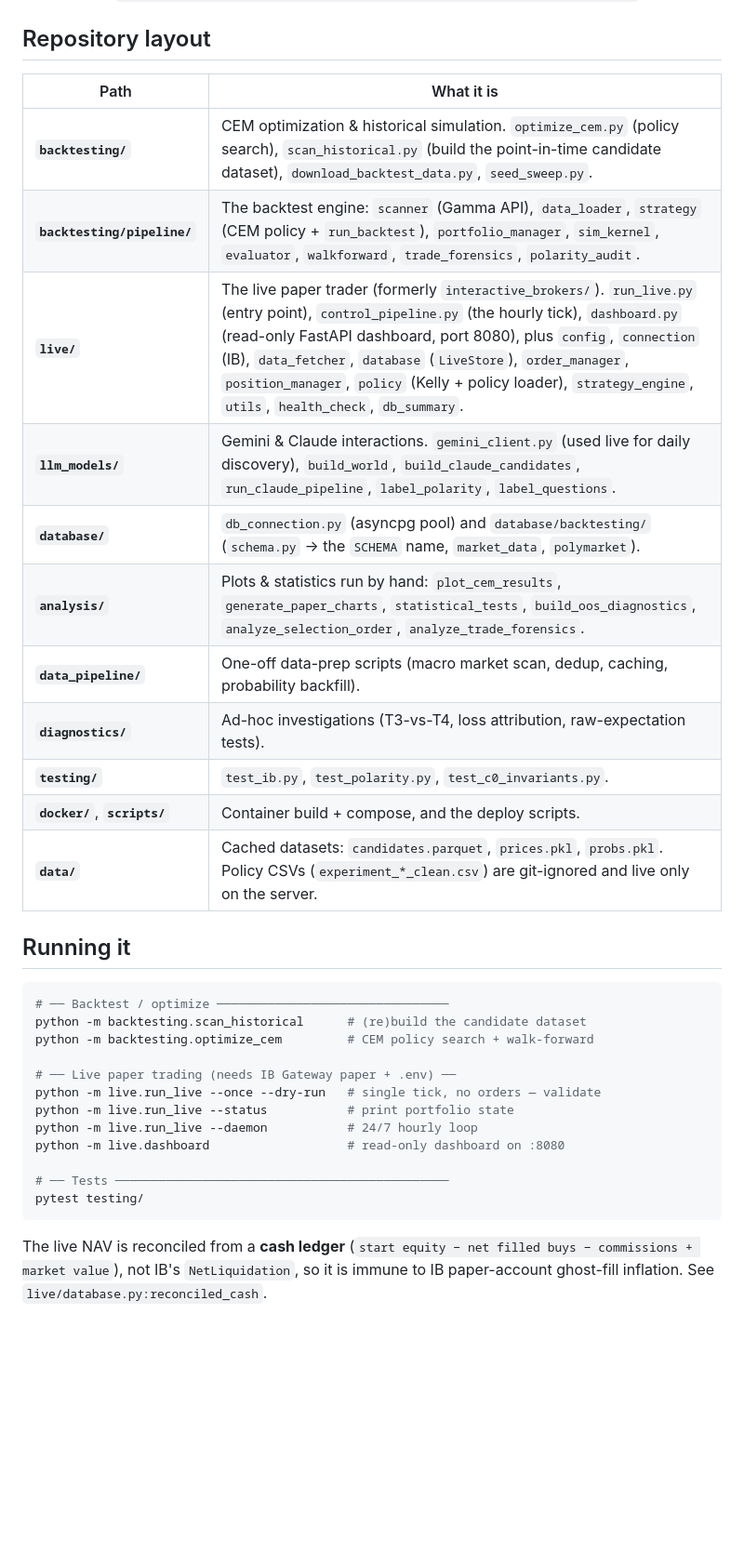
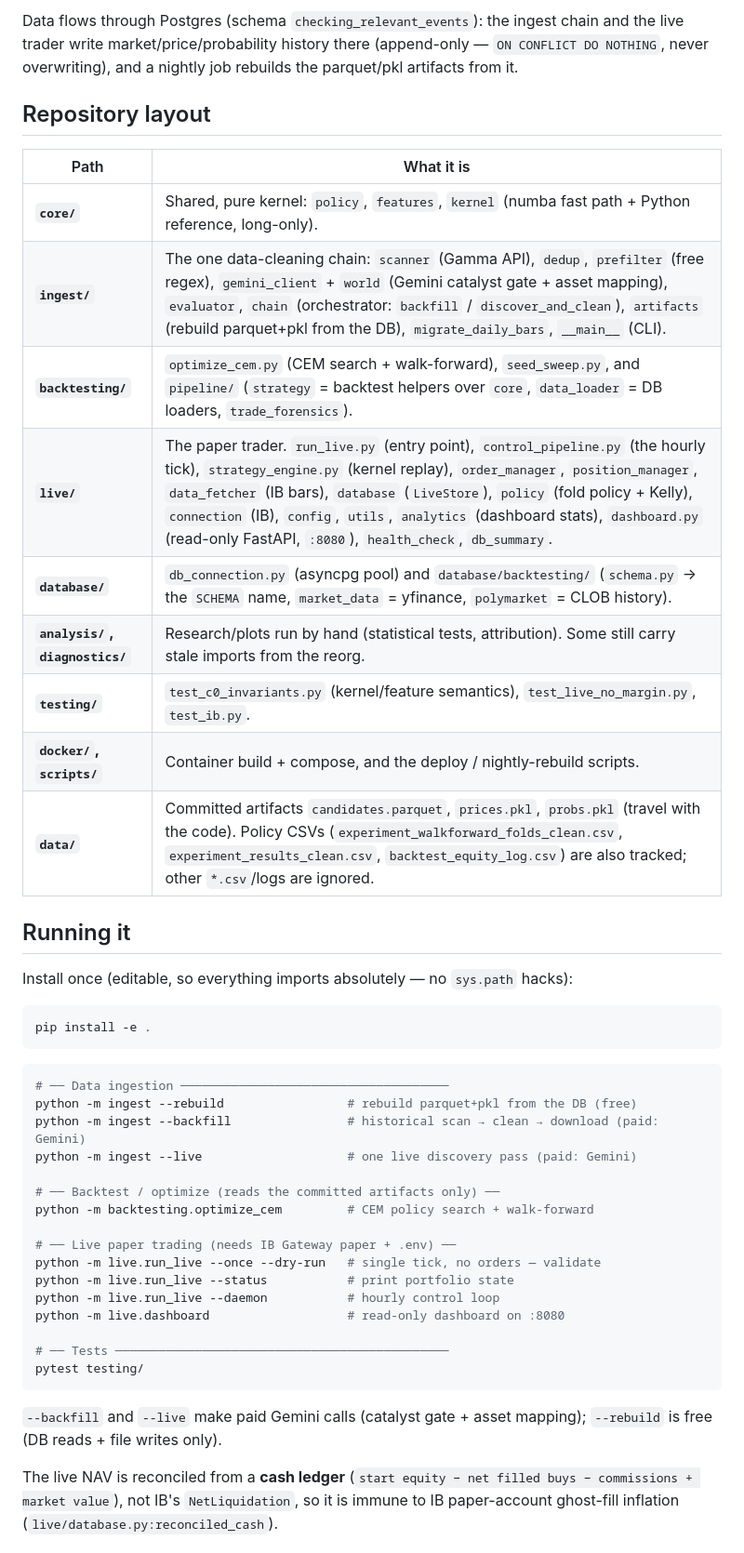
Before and after one commit to Liranatt/Information-Diffusion-Lag, a Markdown page: README.md, the part around one of its changes. Shown at 93% size. Drawn GitHub-style; blank space fills up the shorter version.

````diff
--- a/README.md
+++ b/README.md
@@ -52,38 +88,53 @@ CEM fitness: `score = daily_Sharpe − 0.30 · |max_drawdown| − 2.0 · frictio
+Data flows through Postgres (schema `checking_relevant_events`): the ingest
+chain and the live trader write market/price/probability history there
+(append-only — `ON CONFLICT DO NOTHING`, never overwriting), and a nightly job
+rebuilds the parquet/pkl artifacts from it.
 
 ## Repository layout
 
 | Path | What it is |
 |------|------------|
-| **`backtesting/`** | CEM optimization & historical simulation. `optimize_cem.py` (policy search), `scan_historical.py` (build the point-in-time candidate dataset), `download_backtest_data.py`, `seed_sweep.py`. |
-| **`backtesting/pipeline/`** | The backtest engine: `scanner` (Gamma API), `data_loader`, `strategy` (CEM policy + `run_backtest`), `portfolio_manager`, `sim_kernel`, `evaluator`, `walkforward`, `trade_forensics`, `polarity_audit`. |
-| **`live/`** | The live paper trader (formerly `interactive_brokers/`). `run_live.py` (entry point), `control_pipeline.py` (the hourly tick), `dashboard.py` (read-only FastAPI dashboard, port 8080), plus `config`, `connection` (IB), `data_fetcher`, `database` (`LiveStore`), `order_manager`, `position_manager`, `policy` (Kelly + policy loader), `strategy_engine`, `utils`, `health_check`, `db_summary`. |
-| **`llm_models/`** | Gemini & Claude interactions. `gemini_client.py` (used live for daily discovery), `build_world`, `build_claude_candidates`, `run_claude_pipeline`, `label_polarity`, `label_questions`. |
-| **`database/`** | `db_connection.py` (asyncpg pool) and `database/backtesting/` (`schema.py` → the `SCHEMA` name, `market_data`, `polymarket`). |
-| **`analysis/`** | Plots & statistics run by hand: `plot_cem_results`, `generate_paper_charts`, `statistical_tests`, `build_oos_diagnostics`, `analyze_selection_order`, `analyze_trade_forensics`. |
-| **`data_pipeline/`** | One-off data-prep scripts (macro market scan, dedup, caching, probability backfill). |
-| **`diagnostics/`** | Ad-hoc investigations (T3-vs-T4, loss attribution, raw-expectation tests). |
-| **`testing/`** | `test_ib.py`, `test_polarity.py`, `test_c0_invariants.py`. |
-| **`docker/`**, **`scripts/`** | Container build + compose, and the deploy scripts. |
-| **`data/`** | Cached datasets: `candidates.parquet`, `prices.pkl`, `probs.pkl`. Policy CSVs (`experiment_*_clean.csv`) are git-ignored and live only on the server. |
+| **`core/`** | Shared, pure kernel: `policy`, `features`, `kernel` (numba fast path + Python reference, long-only). |
+| **`ingest/`** | The one data-cleaning chain: `scanner` (Gamma API), `dedup`, `prefilter` (free regex), `gemini_client` + `world` (Gemini catalyst gate + asset mapping), `evaluator`, `chain` (orchestrator: `backfill` / `discover_and_clean`), `artifacts` (rebuild parquet+pkl from the DB), `migrate_daily_bars`, `__main__` (CLI). |
+| **`backtesting/`** | `optimize_cem.py` (CEM search + walk-forward), `seed_sweep.py`, and `pipeline/` (`strategy` = backtest helpers over `core`, `data_loader` = DB loaders, `trade_forensics`). |
+| **`live/`** | The paper trader. `run_live.py` (entry point), `control_pipeline.py` (the hourly tick), `strategy_engine.py` (kernel replay), `order_manager`, `position_manager`, `data_fetcher` (IB bars), `database` (`LiveStore`), `policy` (fold policy + Kelly), `connection` (IB), `config`, `utils`, `analytics` (dashboard stats), `dashboard.py` (read-only FastAPI, `:8080`), `health_check`, `db_summary`. |
+| **`database/`** | `db_connection.py` (asyncpg pool) and `database/backtesting/` (`schema.py` → the `SCHEMA` name, `market_data` = yfinance, `polymarket` = CLOB history). |
+| **`analysis/`, `diagnostics/`** | Research/plots run by hand (statistical tests, attribution). Some still carry stale imports from the reorg. |
+| **`testing/`** | `test_c0_invariants.py` (kernel/feature semantics), `test_live_no_margin.py`, `test_ib.py`. |
+| **`docker/`, `scripts/`** | Container build + compose, and the deploy / nightly-rebuild scripts. |
+| **`data/`** | Committed artifacts `candidates.parquet`, `prices.pkl`, `probs.pkl` (travel with the code). Policy CSVs (`experiment_walkforward_folds_clean.csv`, `experiment_results_clean.csv`, `backtest_equity_log.csv`) are also tracked; other `*.csv`/logs are ignored. |
 
 ## Running it
 
+Install once (editable, so everything imports absolutely — no `sys.path` hacks):
+
 ```bash
-# ── Backtest / optimize ────────────────────────────────
-python -m backtesting.scan_historical      # (re)build the candidate dataset
+pip install -e .
+```
+
+```bash
+# ── Data ingestion ─────────────────────────────────────
+python -m ingest --rebuild                 # rebuild parquet+pkl from the DB (free)
+python -m ingest --backfill                # historical scan → clean → download (paid: Gemini)
+python -m ingest --live                    # one live discovery pass (paid: Gemini)
+
+# ── Backtest / optimize (reads the committed artifacts only) ──
 python -m backtesting.optimize_cem         # CEM policy search + walk-forward
 
 # ── Live paper trading (needs IB Gateway paper + .env) ──
 python -m live.run_live --once --dry-run   # single tick, no orders — validate
 python -m live.run_live --status           # print portfolio state
-python -m live.run_live --daemon           # 24/7 hourly loop
+python -m live.run_live --daemon           # hourly control loop
 python -m live.dashboard                   # read-only dashboard on :8080
 
 # ── Tests ──────────────────────────────────────────────
 pytest testing/
 ```
 
+`--backfill` and `--live` make paid Gemini calls (catalyst gate + asset mapping);
+`--rebuild` is free (DB reads + file writes only).
+
 The live NAV is reconciled from a **cash ledger** (`start equity − net filled
 buys − commissions + market value`), not IB's `NetLiquidation`, so it is immune
-to IB paper-account ghost-fill inflation. See `live/database.py:reconciled_cash`.
+to IB paper-account ghost-fill inflation (`live/database.py:reconciled_cash`).
 
````
Also changed, not shown: other parts of README.md (+116 -44 lines).
